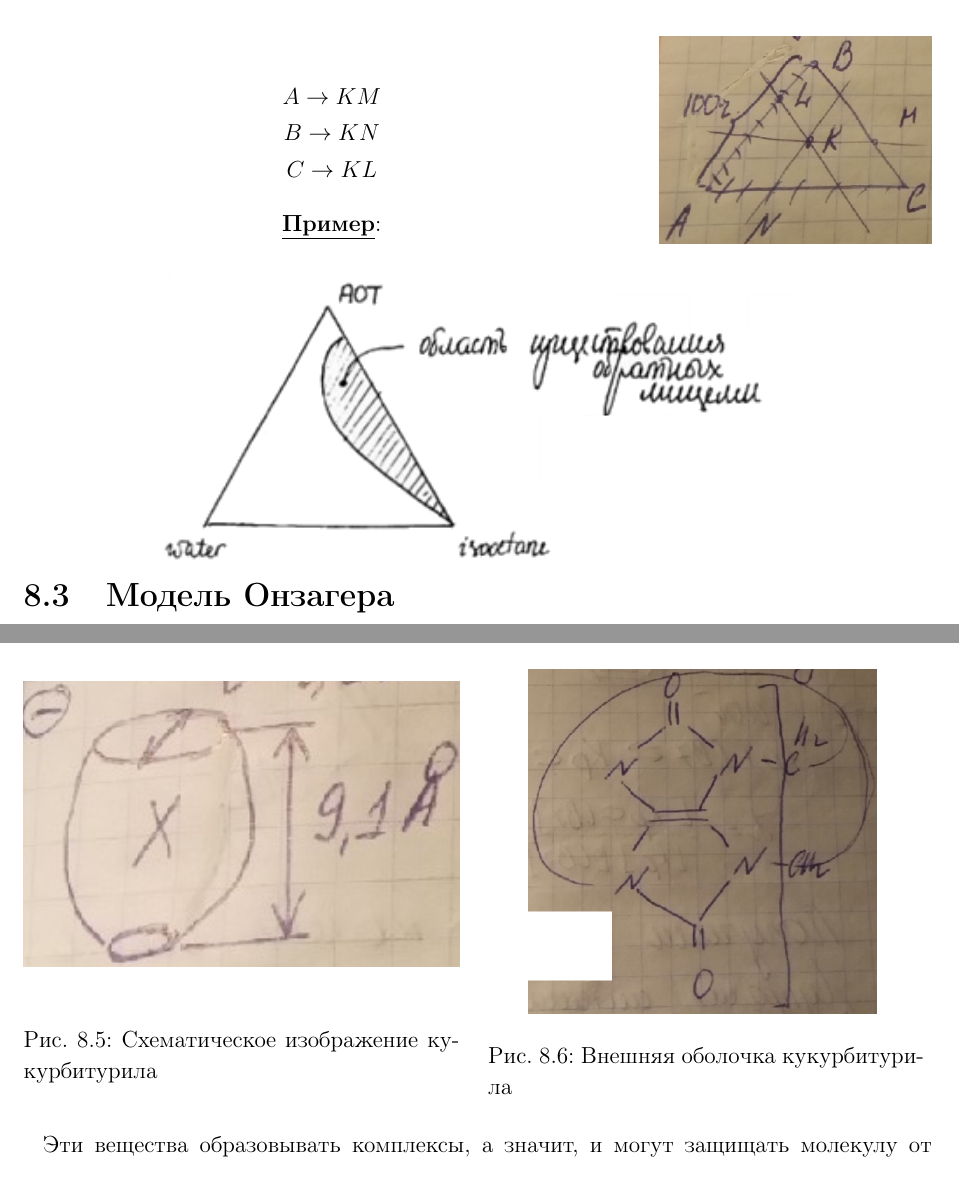
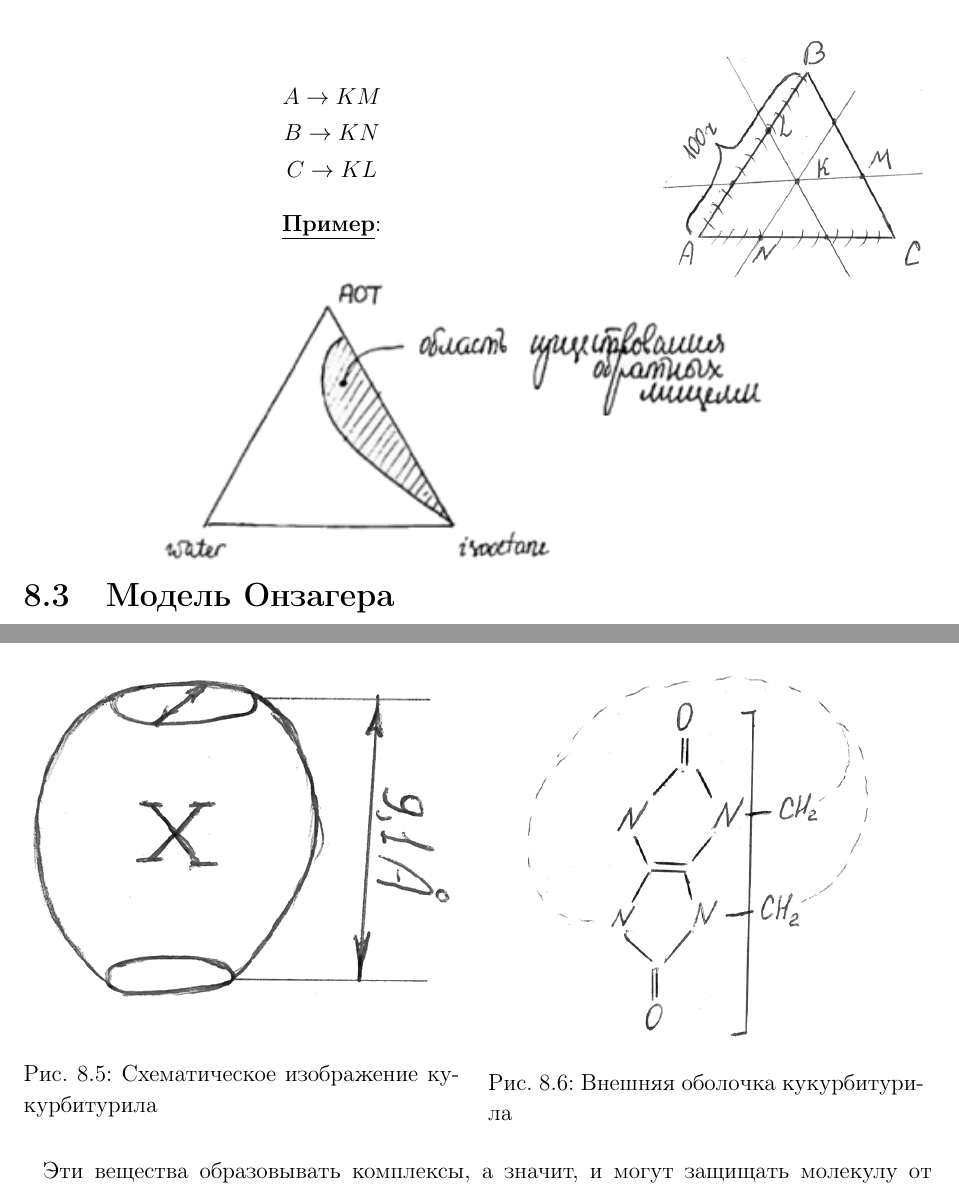
Before and after one commit to alekseik1/suprachemistry_latex, a LaTeX book (main.tex, which reads lecture_08/lecture.tex): two parts of pages 24 and 26 of 41, joined at a grey line, cut so that both start at the same text. Compiled offline with pdfLaTeX.

Commit message:
new pictures

```diff
--- a/lecture_08/lecture.tex
+++ b/lecture_08/lecture.tex
@@ -35,7 +35,7 @@
 
 	\begin{lecSection}[Треугольник Розебума]
 		\begin{wrapfigure}[5]{r}{0.3\linewidth}
-			\centering\includegraphics[width=\linewidth]{lecture_08/triangle_rozebum}
+			\centering\includegraphics[width=\linewidth]{lecture_08/new_triangle_rozebum}
 			\label{fig:triangle_rozebum}
 		\end{wrapfigure}
 	\begin{gather*}
@@ -137,12 +137,12 @@
 			Кукурбитурилы (подоходят для транспортировки лекарств) -- один из примеров супрамолекулярных систем.
 			\begin{figure}[H]
 				\begin{minipage}[h]{0.48\linewidth}
-					\centering\includegraphics[width=\linewidth]{lecture_08/kukur_scheme}
+					\centering\includegraphics[width=\linewidth]{lecture_08/new_kukur_scheme}
 					\caption{Схематическое изображение кукурбитурила}
 				\end{minipage}
 				\hfill
 				\begin{minipage}[h]{0.48\linewidth}
-					\centering\includegraphics[width=0.8\linewidth]{lecture_08/kukur_border}
+					\centering\includegraphics[width=0.8\linewidth]{lecture_08/new_kukur_border}
 					\caption{Внешняя оболочка кукурбитурила}
 				\end{minipage}
 				\hfill
```
Also changed, not shown: lecture_08/new_kukur_border.png (added), lecture_08/new_kukur_scheme.png (added), lecture_08/new_triangle_rozebum.png (added).
